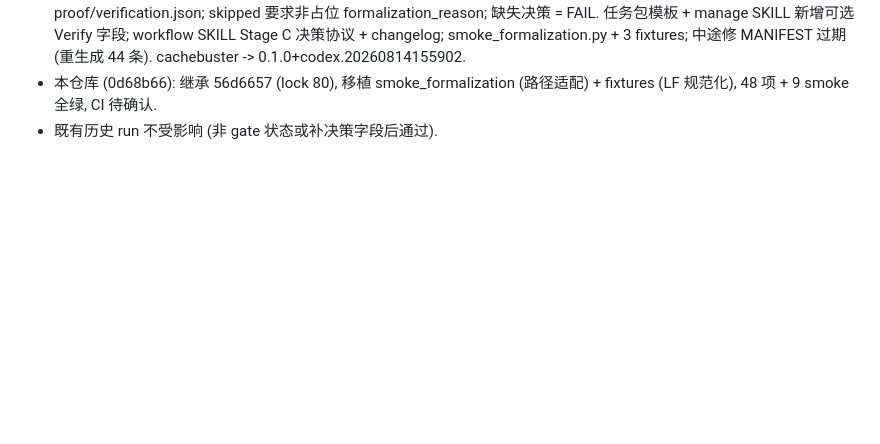
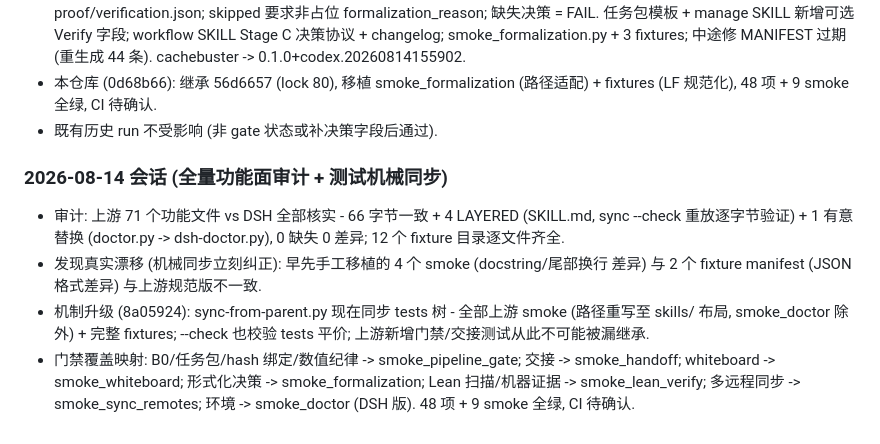
Before and after one commit to xsoc1/math-research-dsh, a Markdown page: AGENTS.md, the part around the change. GitHub-like rendering; blank space fills up the shorter version.

Commit message:
Record full-inheritance audit and mechanical tests sync

```diff
--- a/AGENTS.md
+++ b/AGENTS.md
@@ -172,3 +172,16 @@ lean-verify) 以 DSH skill 形式发布, 附带脚本/模板/冒烟测试与同
 - 本仓库 (0d68b66): 继承 56d6657 (lock 80), 移植 smoke_formalization (路径适配) +
   fixtures (LF 规范化), 48 项 + 9 smoke 全绿, CI 待确认.
 - 既有历史 run 不受影响 (非 gate 状态或补决策字段后通过).
+### 2026-08-14 会话 (全量功能面审计 + 测试机械同步)
+- 审计: 上游 71 个功能文件 vs DSH 全部核实 - 66 字节一致 + 4 LAYERED (SKILL.md,
+  sync --check 重放逐字节验证) + 1 有意替换 (doctor.py -> dsh-doctor.py),
+  0 缺失 0 差异; 12 个 fixture 目录逐文件齐全.
+- 发现真实漂移 (机械同步立刻纠正): 早先手工移植的 4 个 smoke (docstring/尾部换行
+  差异) 与 2 个 fixture manifest (JSON 格式差异) 与上游规范版不一致.
+- 机制升级 (8a05924): sync-from-parent.py 现在同步 tests 树 - 全部上游 smoke
+  (路径重写至 skills/ 布局, smoke_doctor 除外) + 完整 fixtures; --check 也校验
+  tests 平价; 上游新增门禁/交接测试从此不可能被漏继承.
+- 门禁覆盖映射: B0/任务包/hash 绑定/数值纪律 -> smoke_pipeline_gate; 交接 ->
+  smoke_handoff; whiteboard -> smoke_whiteboard; 形式化决策 -> smoke_formalization;
+  Lean 扫描/机器证据 -> smoke_lean_verify; 多远程同步 -> smoke_sync_remotes;
+  环境 -> smoke_doctor (DSH 版). 48 项 + 9 smoke 全绿, CI 待确认.
```
